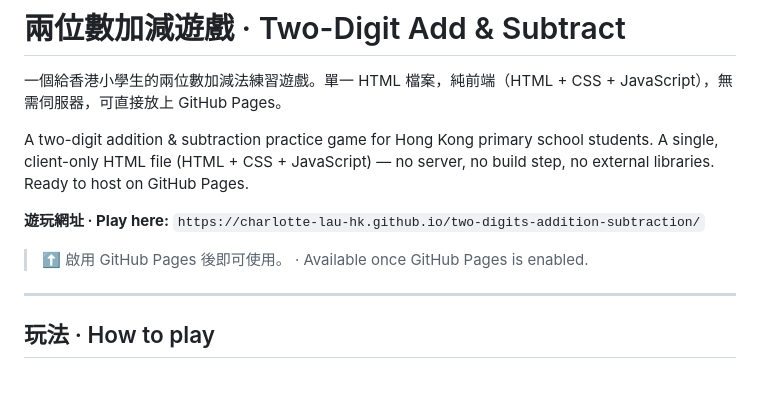
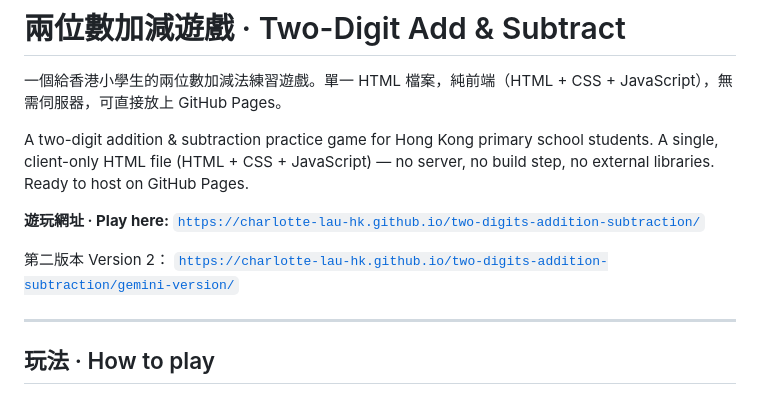
Before and after one commit to charlotte-lau-hk/two-digits-addition-subtraction, a Markdown page: README.md, the part around the change. Drawn GitHub-style.

Commit message:
Revise play link and add version 2 information
Updated play link format and added version 2 link.

```diff
--- a/README.md
+++ b/README.md
@@ -4,8 +4,9 @@
 
 A two-digit addition & subtraction practice game for Hong Kong primary school students. A single, client-only HTML file (HTML + CSS + JavaScript) — no server, no build step, no external libraries. Ready to host on GitHub Pages.
 
-**遊玩網址 · Play here:** `https://charlotte-lau-hk.github.io/two-digits-addition-subtraction/`
-> ⬆️ 啟用 GitHub Pages 後即可使用。 · Available once GitHub Pages is enabled.
+**遊玩網址 · Play here:** [`https://charlotte-lau-hk.github.io/two-digits-addition-subtraction/`](https://charlotte-lau-hk.github.io/two-digits-addition-subtraction/)
+
+第二版本 Version 2： [`https://charlotte-lau-hk.github.io/two-digits-addition-subtraction/gemini-version/`](https://charlotte-lau-hk.github.io/two-digits-addition-subtraction/gemini-version/)
 
 ---
 
```
